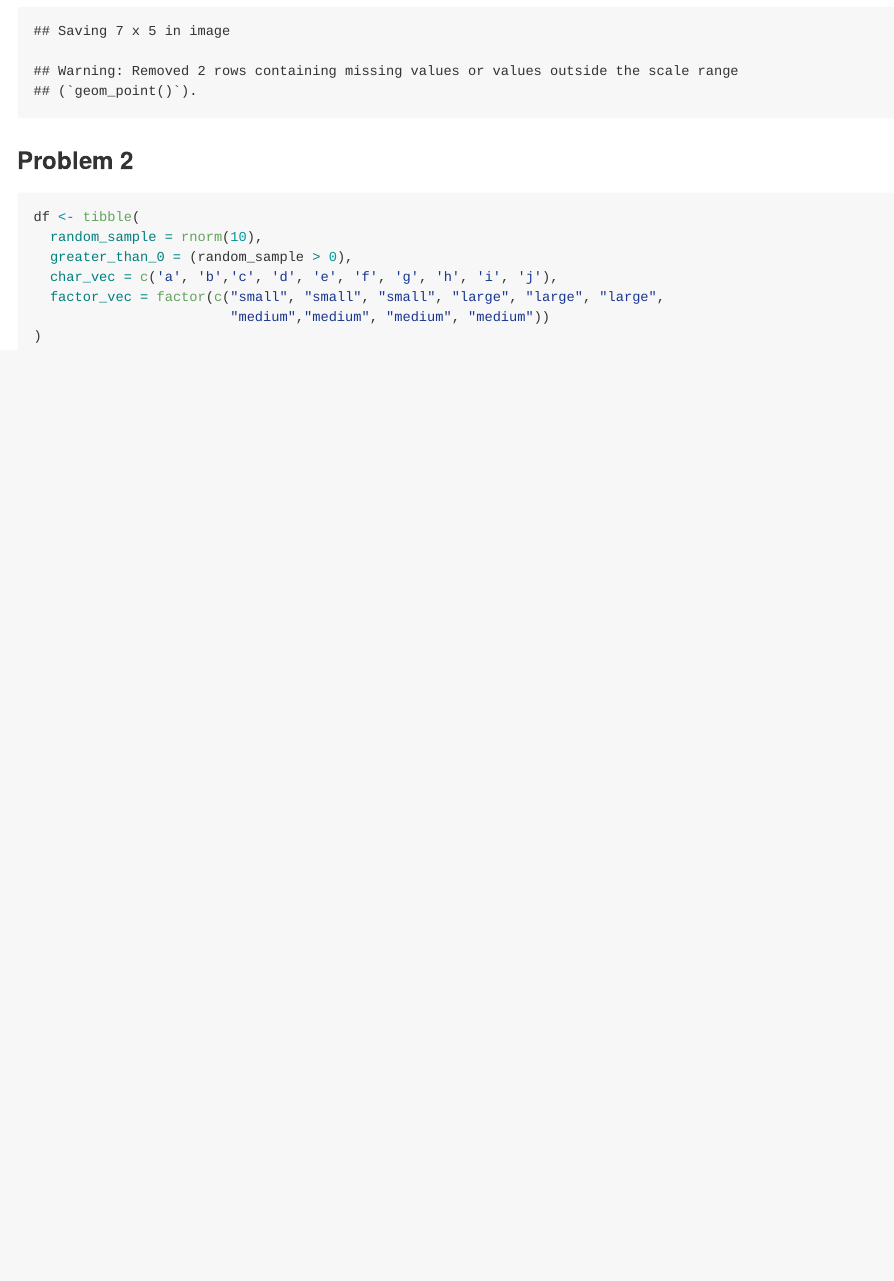
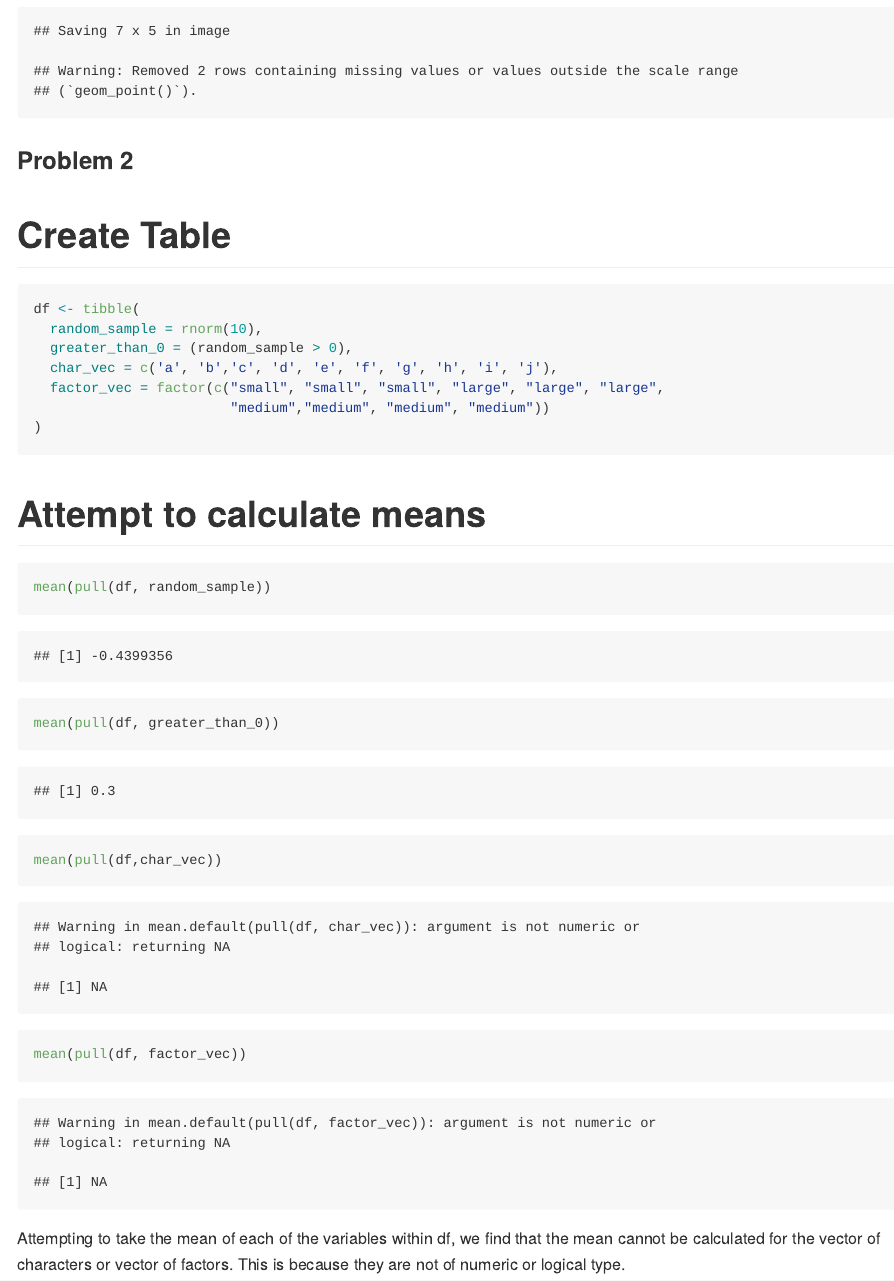
Before and after one commit to jlin634/p8105_hw1_jl7035, an R Markdown document (p8105_hw1_jl7035.Rmd): the page in a window 1100 px wide, from 1940 px down. Rendered offline with R 4.5, knitr and Pandoc, with nearby package versions; code that draws random numbers runs with fixed seeds of ours.

Commit message:
Attempted to calculate mean for each of the variables in the df.

````diff
--- a/p8105_hw1_jl7035.Rmd
+++ b/p8105_hw1_jl7035.Rmd
@@ -70,6 +70,8 @@ ggsave("flipper_by_bill_len_plot.pdf")
 
 ### Problem 2
 
+
+# Create Table
 ```{r}
 df <- tibble(
   random_sample = rnorm(10),
@@ -80,3 +82,16 @@ df <- tibble(
 )
 
 ```
+
+# Attempt to calculate means
+```{r}
+mean(pull(df, random_sample))
+mean(pull(df, greater_than_0))
+mean(pull(df,char_vec))
+mean(pull(df, factor_vec))
+
+
+```
+Attempting to take the mean of each of the variables within df, we find that
+the mean cannot be calculated for the vector of characters or vector of factors.
+This is because they are not of numeric or logical type.
````
